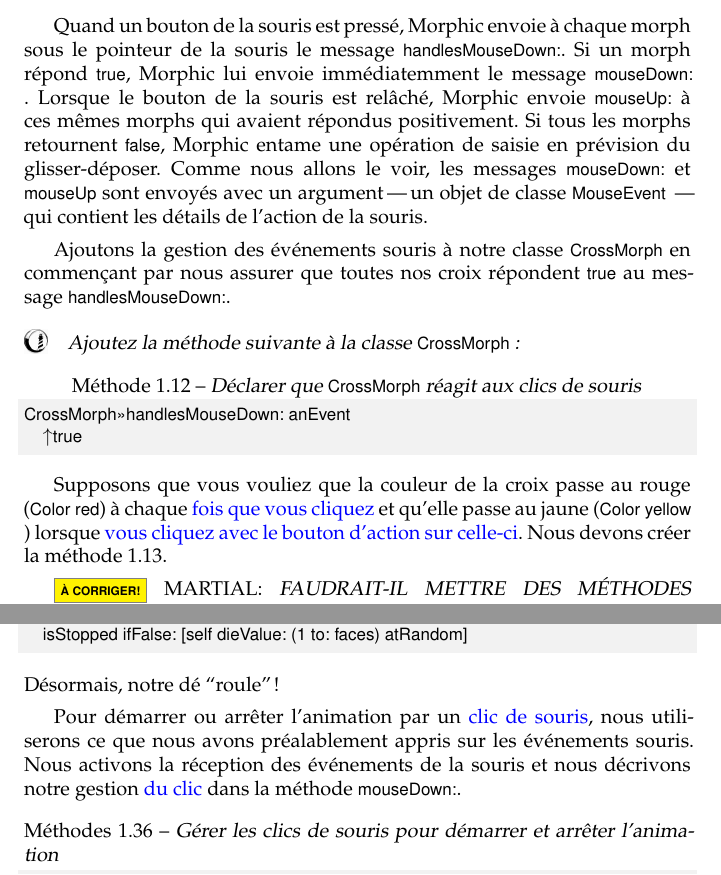
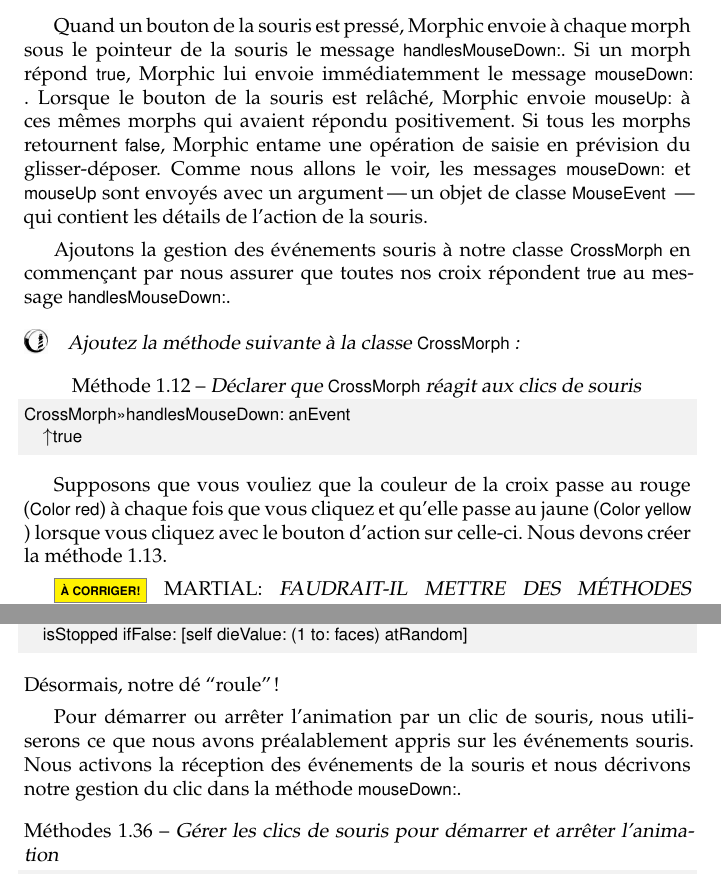
Before and after one commit to SquareBracketAssociates/PharoByExample-french, a LaTeX book (Morphic/Morphic.tex): two parts of pages 10 and 21 of 23, joined at a grey line, cut so that both start at the same text. Compiled offline with pdfLaTeX.

Commit message:
Rene : des modifications cosmétiques uniquement
git-svn-id: https://www.iam.unibe.ch/scg/svn_repos/SqueakByExample/PharoFrench@34392 54883e8d-cf1d-0410-83d6-f114b9419f37

```diff
--- a/Morphic/Morphic.tex
+++ b/Morphic/Morphic.tex
@@ -671,7 +671,7 @@ morph sous le pointeur de la souris le message
 \ct{handlesMouseDown:}. Si un morph répond \ct{true}, Morphic lui
 envoie immédiatemment le message \mthind{Morph}{mouseDown:}. Lorsque
 le bouton de la souris est relâché, Morphic envoie
-\mthind{Morph}{mouseUp:}  à ces mêmes morphs qui avaient répondus
+\mthind{Morph}{mouseUp:}  à ces mêmes morphs qui avaient répondu
 positivement. Si tous les morphs retournent \ct{false}, Morphic entame
 une opération de
 %saisissement dans la version d'Hilaire (c'est en fait une emotion
@@ -694,9 +694,9 @@ CrossMorph>>>handlesMouseDown: anEvent
 
 Supposons que vous vouliez que la couleur de la croix passe au rouge
 (\ct{Color red})
-à chaque \arelire{fois que vous \clickz} et qu'elle passe au jaune
+à chaque fois que vous \clickz et qu'elle passe au jaune
 (\ct{Color yellow})
-lorsque \arelire{vous \actclickz sur celle-ci}.
+lorsque vous \actclickz sur celle-ci.
 Nous devons créer la \mthref{mouseDown}.
 
 %% REVOIR IMPORTANT
@@ -1283,10 +1288,10 @@ DieMorph>>>step
 \end{methods}
 Désormais, notre dé ``roule''!
 
-Pour démarrer ou arrêter  l'animation par un \arelire{\clickbtn de souris}, nous
+Pour démarrer ou arrêter  l'animation par un \clickbtn de souris, nous
 utiliserons ce que nous avons préalablement appris sur les événements souris.
 Nous activons la réception des événements de la souris et nous
-décrivons notre gestion \arelire{du \clickbtn} dans la
+décrivons notre gestion du \clickbtn dans la
 méthode \ct{mouseDown:}.
 %ou \mthind{Morph}{mouseDown:}
 
```
Also changed, not shown: Morphic/Morphic.tex (18 more changed lines).
